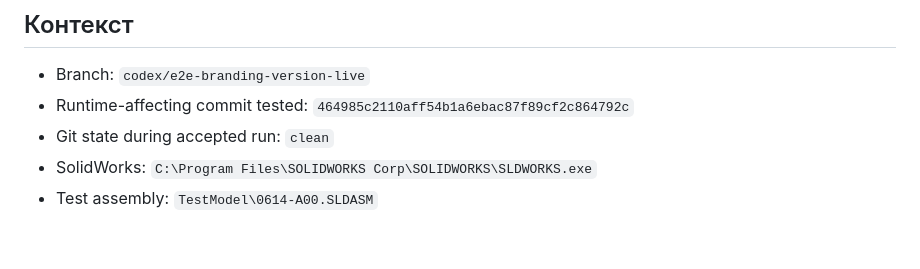
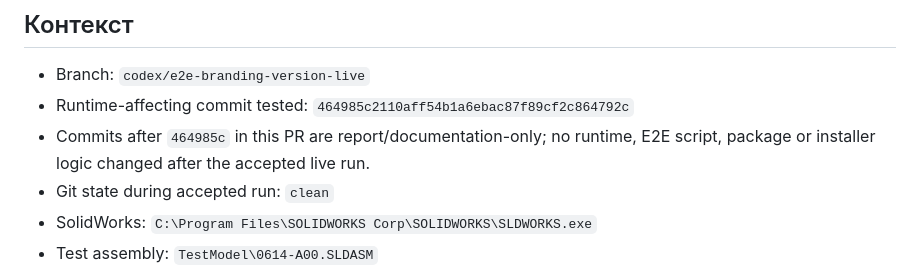
Before and after one commit to lunin02118-ops/ztool, a Markdown page: manual-test-reports/e2e-branding-version-20260624/REPORT_RU.md, the part around the change. Drawn GitHub-style; blank space fills up the shorter version.

Commit message:
docs(testing): clarify branding evidence commit scope

```diff
--- a/manual-test-reports/e2e-branding-version-20260624/REPORT_RU.md
+++ b/manual-test-reports/e2e-branding-version-20260624/REPORT_RU.md
@@ -6,6 +6,8 @@
 
 - Branch: `codex/e2e-branding-version-live`
 - Runtime-affecting commit tested: `464985c2110aff54b1a6ebac87f89cf2c864792c`
+- Commits after `464985c` in this PR are report/documentation-only; no runtime,
+  E2E script, package or installer logic changed after the accepted live run.
 - Git state during accepted run: `clean`
 - SolidWorks: `C:\Program Files\SOLIDWORKS Corp\SOLIDWORKS\SLDWORKS.exe`
 - Test assembly: `TestModel\0614-A00.SLDASM`
```
